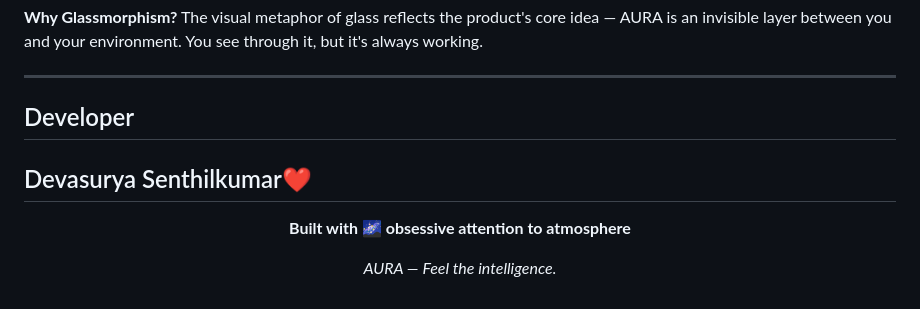
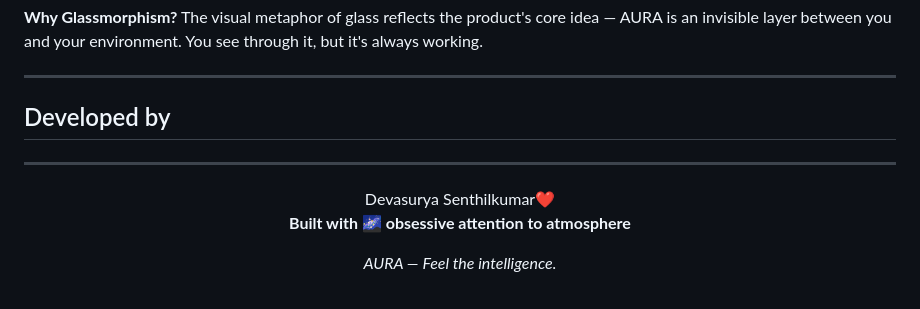
Before and after one commit to Devasurya-26/AURA-Nextgen-Smart-Interface, a Markdown page: README.md, the part around the change. GitHub-like rendering.

```diff
--- a/README.md
+++ b/README.md
@@ -172,12 +172,12 @@ The visual metaphor of glass reflects the product's core idea — AURA is an inv
 
 ---
 
-## Developer
+## Developed by
 
-Devasurya Senthilkumar❤️
 ---
 
 <div align="center">
+Devasurya Senthilkumar❤️
 
 **Built with 🌌 obsessive attention to atmosphere**
 
```
